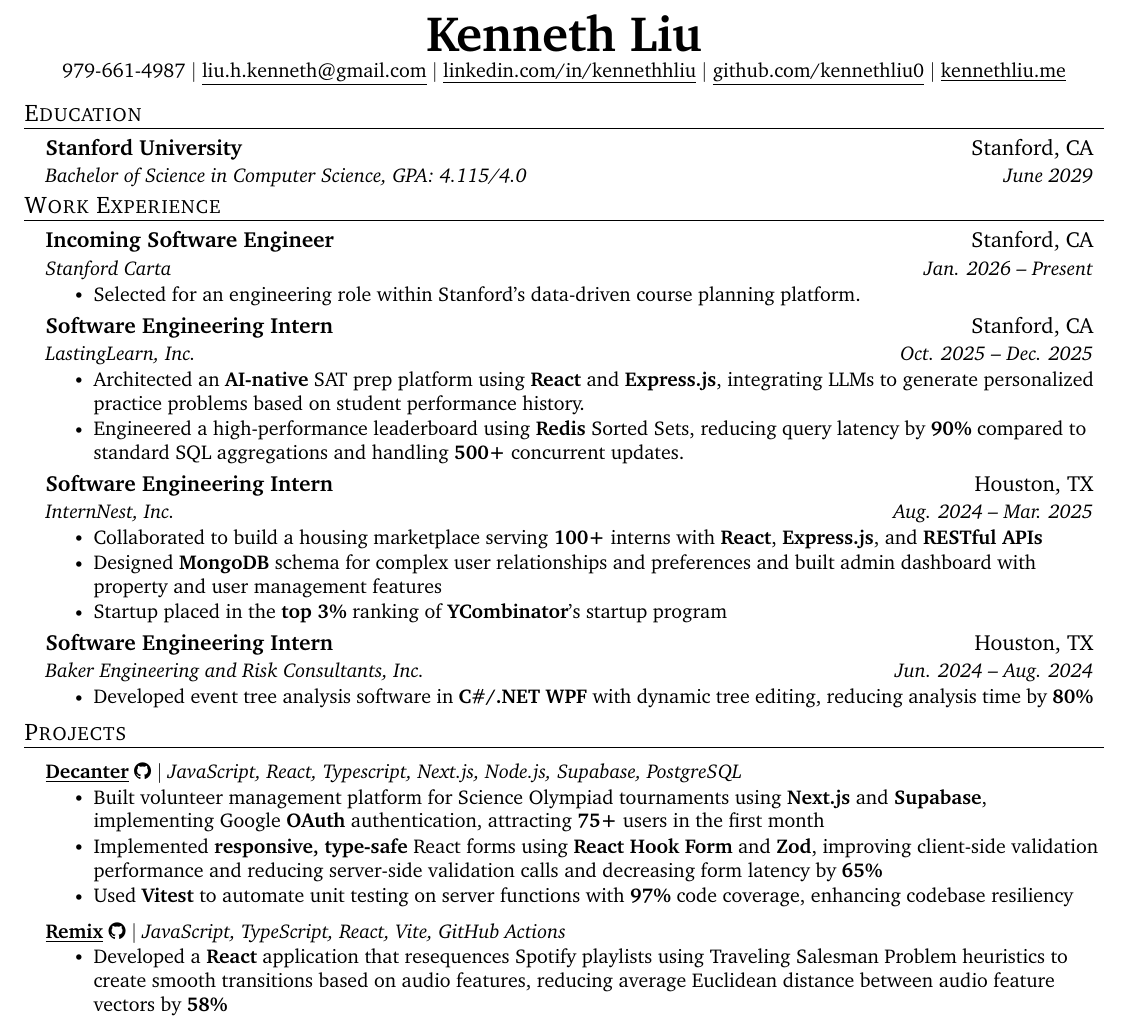
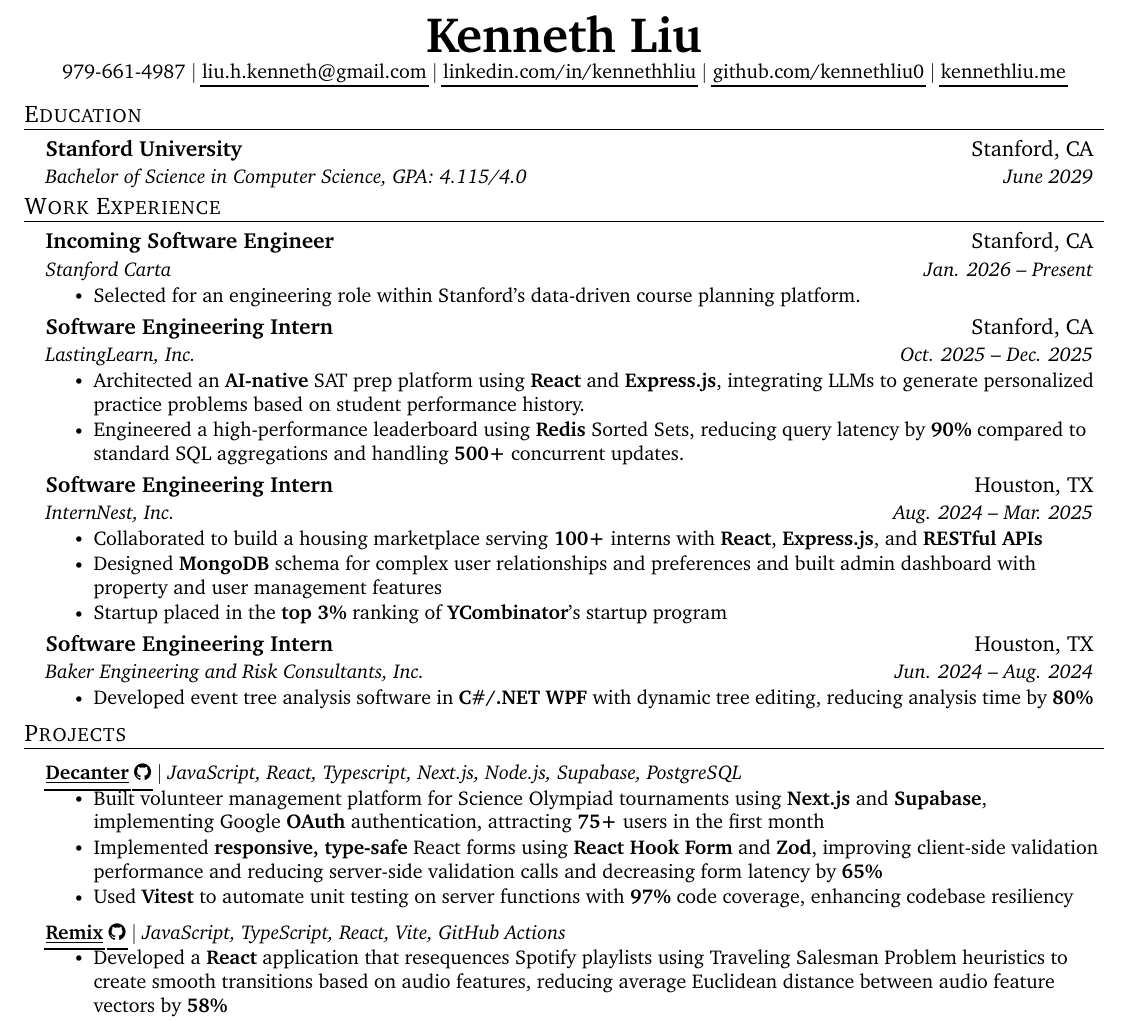
Before and after one commit to kennethliu0/resume, a LaTeX CV (Kenneth_Liu_resume.tex): part of the page, cut so that both start at the same text. Compiled offline with pdfLaTeX.

Commit message:
Improve link styling

```diff
--- a/Kenneth_Liu_resume.tex
+++ b/Kenneth_Liu_resume.tex
@@ -67,6 +67,16 @@
   {}{0em}{}[\vspace{-1pt}\titlerule\vspace{-4pt}]
 \titlespacing*{\section}{0pt}{10pt}{10pt}
 
+\hypersetup{
+    colorlinks=false,           % Must be false for underlines
+    pdfborderstyle={/S/U/W 1},  % /S/U = Style/Underline, /W 1 = Width 1pt
+    urlbordercolor=black,        % Color of the underline for URLs
+    linkbordercolor=blue,       % Color of the underline for internal links
+}
+
+\urlstyle{same}
+
+
 
 
 % Ensure that generate pdf is machine readable/ATS parsable
@@ -131,10 +141,11 @@
 
 \begin{center}
     \textbf{\Huge  Kenneth Liu} \\ \vspace{1pt}
-    \small 979-661-4987 $|$ \href{mailto:liu.h.kenneth@gmail.com}{\underline{liu.h.kenneth@gmail.com}} $|$
-    \href{https://www.linkedin.com/in/kennethhliu}{\underline{linkedin.com/in/kennethhliu}}
-    $|$
-    \href{https://github.com/kennethliu0}{\underline{github.com/kennethliu0}} $|$ \href{https://kennethliu.me}{\underline{kennethliu.me}}
+    \small 979-661-4987 $|$
+    \href{mailto:liu.h.kenneth@gmail.com}{liu.h.kenneth@gmail.com} $|$
+    \href{https://linkedin.com/in/kennethhliu}{linkedin.com/in/kennethhliu} $|$
+    \href{https://github.com/kennethliu0}{github.com/kennethliu0} $|$
+    \href{https://kennethliu.me}{kennethliu.me}
 \end{center}
 
 
```
